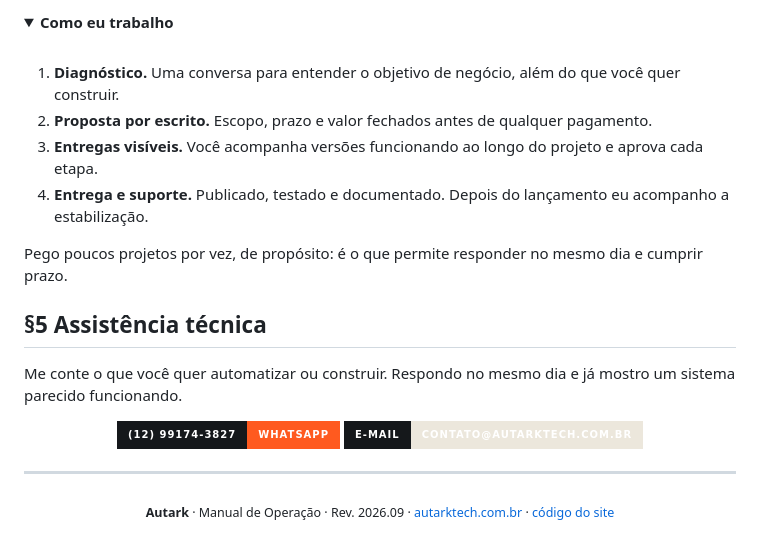
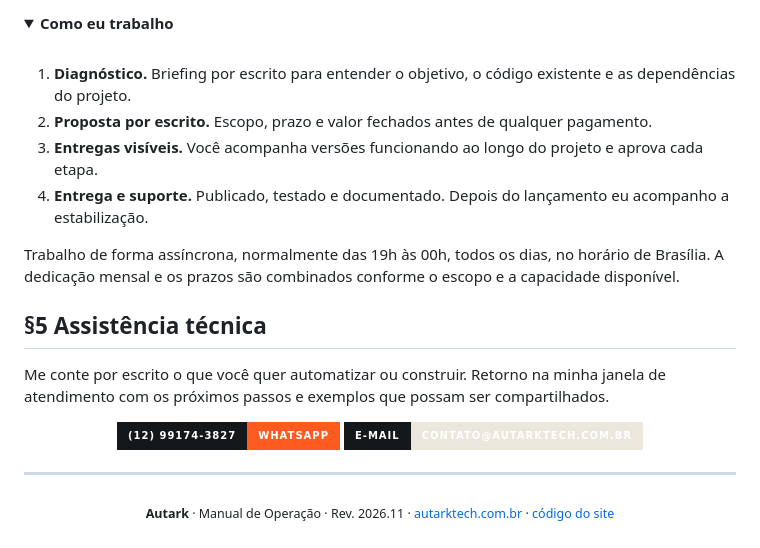
Before and after one commit to ParkNow914/ParkNow914, a Markdown page: README.md, the part around one of its changes. Rendered like a GitHub page; folded sections open; badges without logos.

```diff
--- a/README.md
+++ b/README.md
@@ -202,18 +202,18 @@ Onze avaliações no 99freelas, todas 5.0, com 100% de recomendação e 11 proje
 <summary><b>Como eu trabalho</b></summary>
 <br />
 
-1. **Diagnóstico.** Uma conversa para entender o objetivo de negócio, além do que você quer construir.
+1. **Diagnóstico.** Briefing por escrito para entender o objetivo, o código existente e as dependências do projeto.
 2. **Proposta por escrito.** Escopo, prazo e valor fechados antes de qualquer pagamento.
 3. **Entregas visíveis.** Você acompanha versões funcionando ao longo do projeto e aprova cada etapa.
 4. **Entrega e suporte.** Publicado, testado e documentado. Depois do lançamento eu acompanho a estabilização.
 
-Pego poucos projetos por vez, de propósito: é o que permite responder no mesmo dia e cumprir prazo.
+Trabalho de forma assíncrona, normalmente das 19h às 00h, todos os dias, no horário de Brasília. A dedicação mensal e os prazos são combinados conforme o escopo e a capacidade disponível.
 
 </details>
 
 ## §5 Assistência técnica
 
-Me conte o que você quer automatizar ou construir. Respondo no mesmo dia e já mostro um sistema parecido funcionando.
+Me conte por escrito o que você quer automatizar ou construir. Retorno na minha janela de atendimento com os próximos passos e exemplos que possam ser compartilhados.
 
 <p align="center">
   <a href="https://wa.me/5512991743827"><img src="https://img.shields.io/badge/(12)_99174--3827-WhatsApp-ff5a1f?style=for-the-badge&logo=whatsapp&logoColor=ff5a1f&labelColor=15181b" alt="WhatsApp (12) 99174-3827" /></a>
@@ -222,4 +222,4 @@ Me conte o que você quer automatizar ou construir. Respondo no mesmo dia e já
 
 ---
 
-<p align="center"><sub><b>Autark</b> · Manual de Operação · Rev. 2026.09 · <a href="https://autarktech.com.br/?utm_source=github&utm_medium=perfil">autarktech.com.br</a> · <a href="https://github.com/ParkNow914/ParkNow914.github.io">código do site</a></sub></p>
+<p align="center"><sub><b>Autark</b> · Manual de Operação · Rev. 2026.11 · <a href="https://autarktech.com.br/?utm_source=github&utm_medium=perfil">autarktech.com.br</a> · <a href="https://github.com/ParkNow914/ParkNow914.github.io">código do site</a></sub></p>
```
Also changed, not shown: other parts of README.md (+25 -25 lines), assets/banner-2026-11.png (added), 9 other files.
